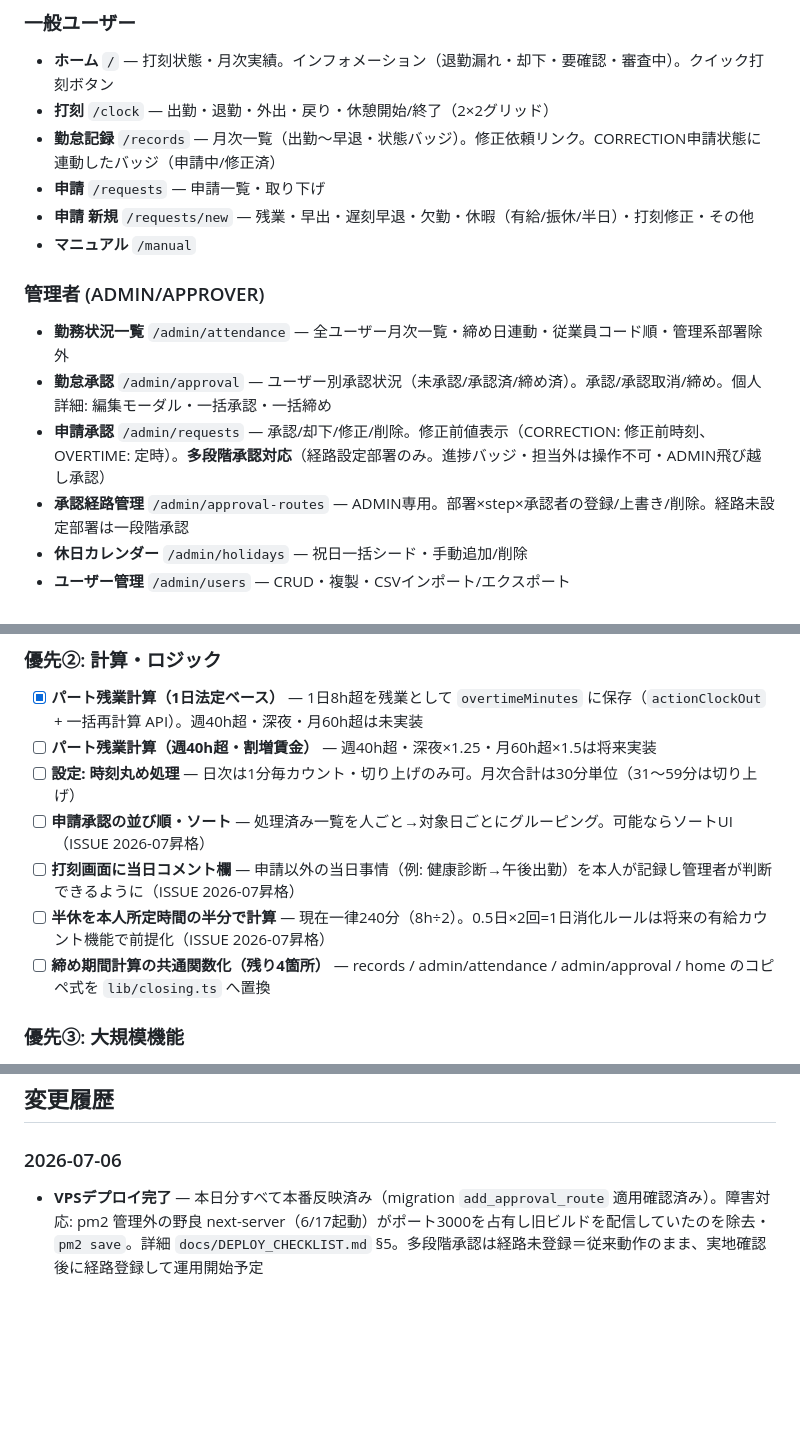
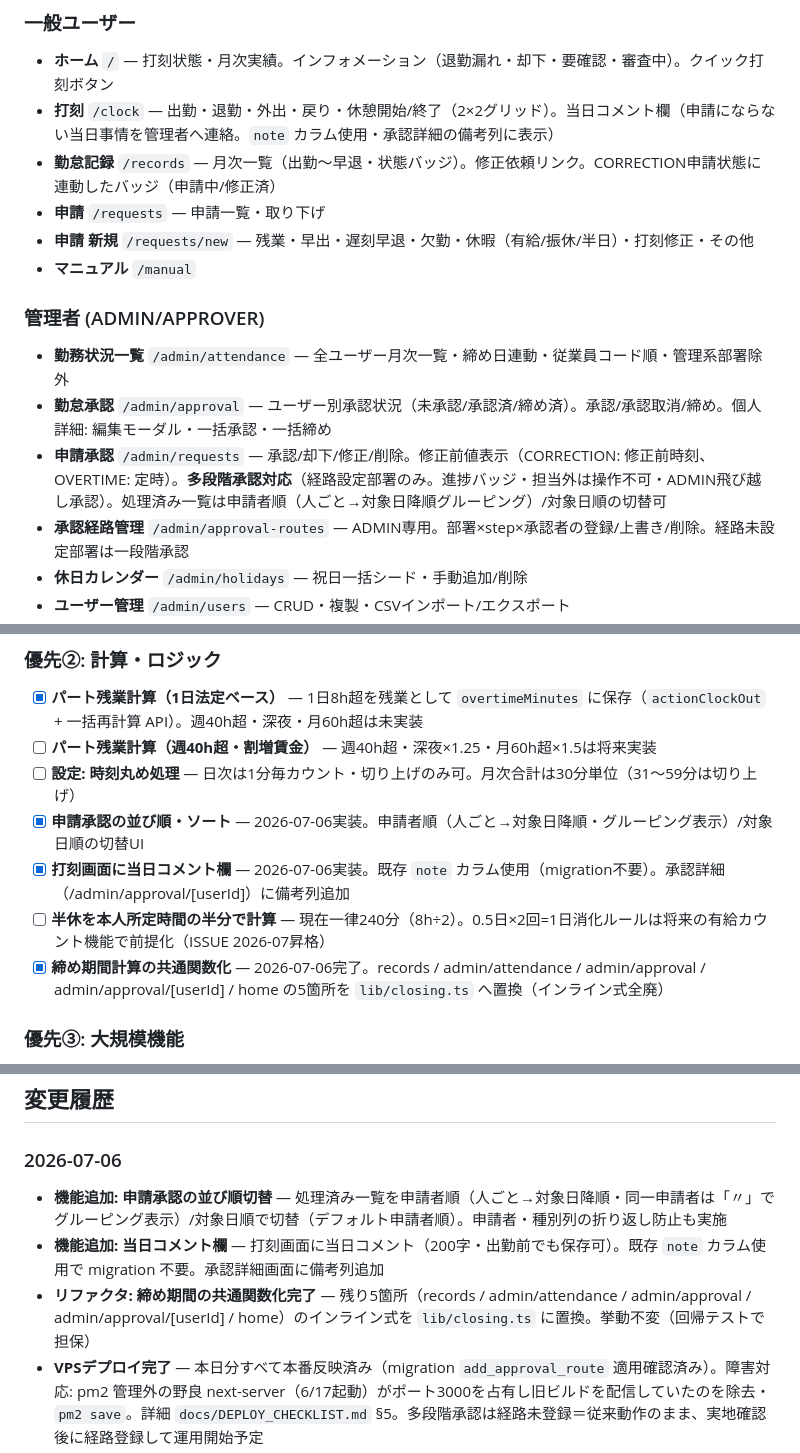
Before and after one commit to isseiiwaki-lgtm/kintai-app, a Markdown page: docs/STATUS.md, 3 parts joined by grey strips. Rendered like a GitHub page; blank space fills up the shorter version.

Commit message:
docs: mark sort/note/closing-refactor tasks done in STATUS
Co-Authored-By: Claude Fable 5 <noreply@anthropic.com>

```diff
--- a/docs/STATUS.md
+++ b/docs/STATUS.md
@@ -8,7 +8,7 @@
 
 ### 一般ユーザー
 - **ホーム** `/` — 打刻状態・月次実績。インフォメーション（退勤漏れ・却下・要確認・審査中）。クイック打刻ボタン
-- **打刻** `/clock` — 出勤・退勤・外出・戻り・休憩開始/終了（2×2グリッド）
+- **打刻** `/clock` — 出勤・退勤・外出・戻り・休憩開始/終了（2×2グリッド）。当日コメント欄（申請にならない当日事情を管理者へ連絡。`note` カラム使用・承認詳細の備考列に表示）
 - **勤怠記録** `/records` — 月次一覧（出勤〜早退・状態バッジ）。修正依頼リンク。CORRECTION申請状態に連動したバッジ（申請中/修正済）
 - **申請** `/requests` — 申請一覧・取り下げ
 - **申請 新規** `/requests/new` — 残業・早出・遅刻早退・欠勤・休暇（有給/振休/半日）・打刻修正・その他
@@ -17,7 +17,7 @@
 ### 管理者 (ADMIN/APPROVER)
 - **勤務状況一覧** `/admin/attendance` — 全ユーザー月次一覧・締め日連動・従業員コード順・管理系部署除外
 - **勤怠承認** `/admin/approval` — ユーザー別承認状況（未承認/承認済/締め済）。承認/承認取消/締め。個人詳細: 編集モーダル・一括承認・一括締め
-- **申請承認** `/admin/requests` — 承認/却下/修正/削除。修正前値表示（CORRECTION: 修正前時刻、OVERTIME: 定時）。**多段階承認対応**（経路設定部署のみ。進捗バッジ・担当外は操作不可・ADMIN飛び越し承認）
+- **申請承認** `/admin/requests` — 承認/却下/修正/削除。修正前値表示（CORRECTION: 修正前時刻、OVERTIME: 定時）。**多段階承認対応**（経路設定部署のみ。進捗バッジ・担当外は操作不可・ADMIN飛び越し承認）。処理済み一覧は申請者順（人ごと→対象日降順グルーピング）/対象日順の切替可
 - **承認経路管理** `/admin/approval-routes` — ADMIN専用。部署×step×承認者の登録/上書き/削除。経路未設定部署は一段階承認
 - **休日カレンダー** `/admin/holidays` — 祝日一括シード・手動追加/削除
 - **ユーザー管理** `/admin/users` — CRUD・複製・CSVインポート/エクスポート
@@ -43,10 +43,10 @@
 - [x] **パート残業計算（1日法定ベース）** — 1日8h超を残業として `overtimeMinutes` に保存（`actionClockOut` + 一括再計算 API）。週40h超・深夜・月60h超は未実装
 - [ ] **パート残業計算（週40h超・割増賃金）** — 週40h超・深夜×1.25・月60h超×1.5は将来実装
 - [ ] **設定: 時刻丸め処理** — 日次は1分毎カウント・切り上げのみ可。月次合計は30分単位（31〜59分は切り上げ）
-- [ ] **申請承認の並び順・ソート** — 処理済み一覧を人ごと→対象日ごとにグルーピング。可能ならソートUI（ISSUE 2026-07昇格）
-- [ ] **打刻画面に当日コメント欄** — 申請以外の当日事情（例: 健康診断→午後出勤）を本人が記録し管理者が判断できるように（ISSUE 2026-07昇格）
+- [x] **申請承認の並び順・ソート** — 2026-07-06実装。申請者順（人ごと→対象日降順・グルーピング表示）/対象日順の切替UI
+- [x] **打刻画面に当日コメント欄** — 2026-07-06実装。既存 `note` カラム使用（migration不要）。承認詳細（/admin/approval/[userId]）に備考列追加
 - [ ] **半休を本人所定時間の半分で計算** — 現在一律240分（8h÷2）。0.5日×2回=1日消化ルールは将来の有給カウント機能で前提化（ISSUE 2026-07昇格）
-- [ ] **締め期間計算の共通関数化（残り4箇所）** — records / admin/attendance / admin/approval / home のコピペ式を `lib/closing.ts` へ置換
+- [x] **締め期間計算の共通関数化** — 2026-07-06完了。records / admin/attendance / admin/approval / admin/approval/[userId] / home の5箇所を `lib/closing.ts` へ置換（インライン式全廃）
 
 ### 優先③: 大規模機能
 - [x] **多段階承認（申請承認）** — 2026-07-06実装。承認経路管理（部署ごと・可変段数）・飛び越し承認・最終step承認で確定。設計: `docs/DESIGN_MULTISTAGE_APPROVAL.md`。勤怠承認（/admin/approval）の多段階化は将来拡張（実質不要と判断）
@@ -74,6 +74,9 @@
 ## 変更履歴
 
 ### 2026-07-06
+- **機能追加: 申請承認の並び順切替** — 処理済み一覧を申請者順（人ごと→対象日降順・同一申請者は「〃」でグルーピング表示）/対象日順で切替（デフォルト申請者順）。申請者・種別列の折り返し防止も実施
+- **機能追加: 当日コメント欄** — 打刻画面に当日コメント（200字・出勤前でも保存可）。既存 `note` カラム使用で migration 不要。承認詳細画面に備考列追加
+- **リファクタ: 締め期間の共通関数化完了** — 残り5箇所（records / admin/attendance / admin/approval / admin/approval/[userId] / home）のインライン式を `lib/closing.ts` に置換。挙動不変（回帰テストで担保）
 - **VPSデプロイ完了** — 本日分すべて本番反映済み（migration `add_approval_route` 適用確認済み）。障害対応: pm2 管理外の野良 next-server（6/17起動）がポート3000を占有し旧ビルドを配信していたのを除去・`pm2 save`。詳細 `docs/DEPLOY_CHECKLIST.md` §5。多段階承認は経路未登録＝従来動作のまま、実地確認後に経路登録して運用開始予定
 - **バグ修正: 打刻丸めTZズレ** — `applyRounding` の基準日算出が `getUTCDate()` 先行で JST 0:00〜8:59 の打刻（=UTC前日）時に1日ズレ、朝の丸め（定時前丸め・前後14分丸め）が全滅していた。+9h→日付部品→−9h 方式に修正（`lib/attendance.ts`）。境界値7ケース検証済
 - **締め期間の共通化・統一** — `lib/closing.ts` 新設（`getClosingPeriod`/`getDefaultClosingMonth`/`listClosingPeriodDates`）。暦月だった `/admin/requests`（申請承認）と `/api/admin/export-xlsx` を締め期間単位に統一
```
